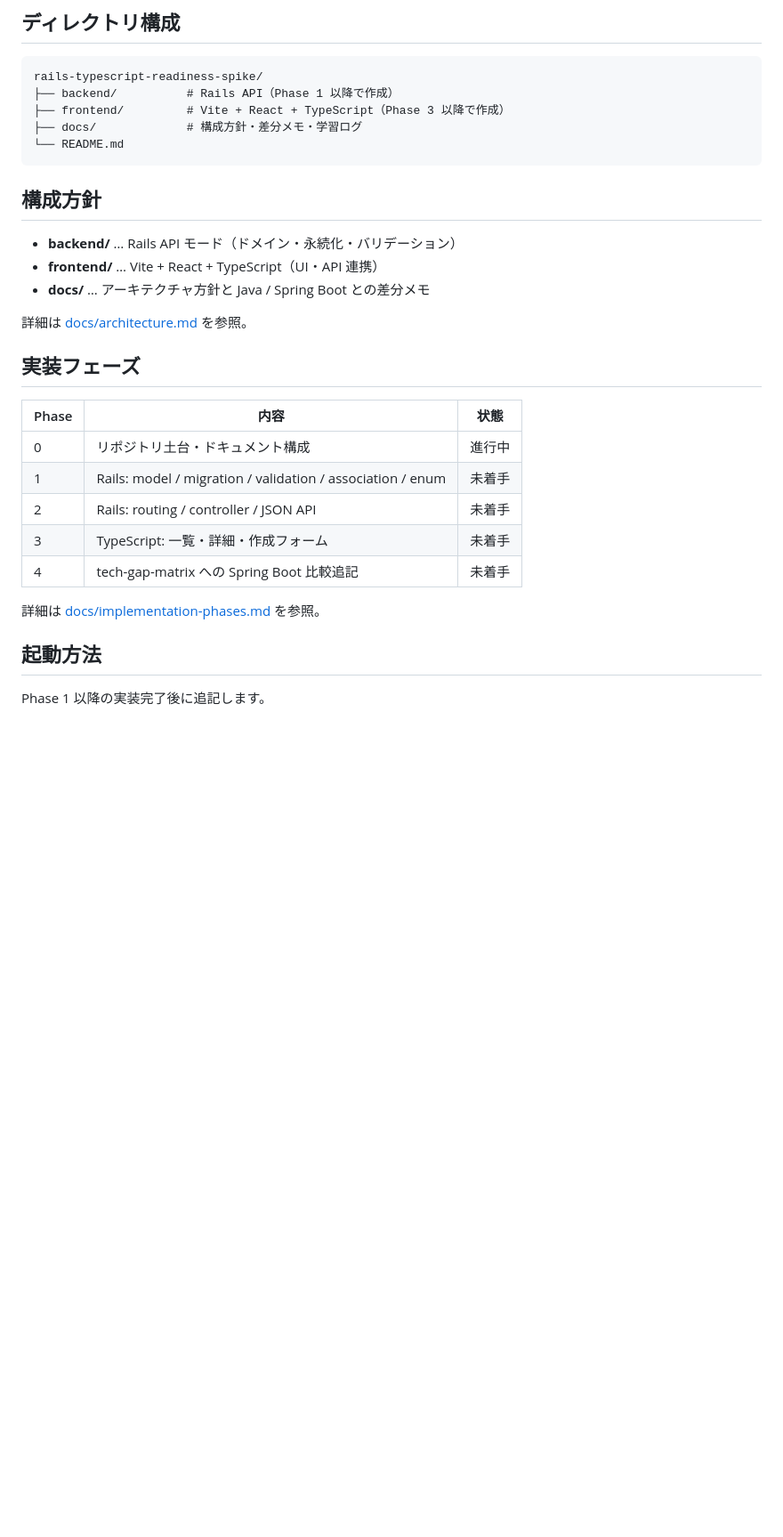
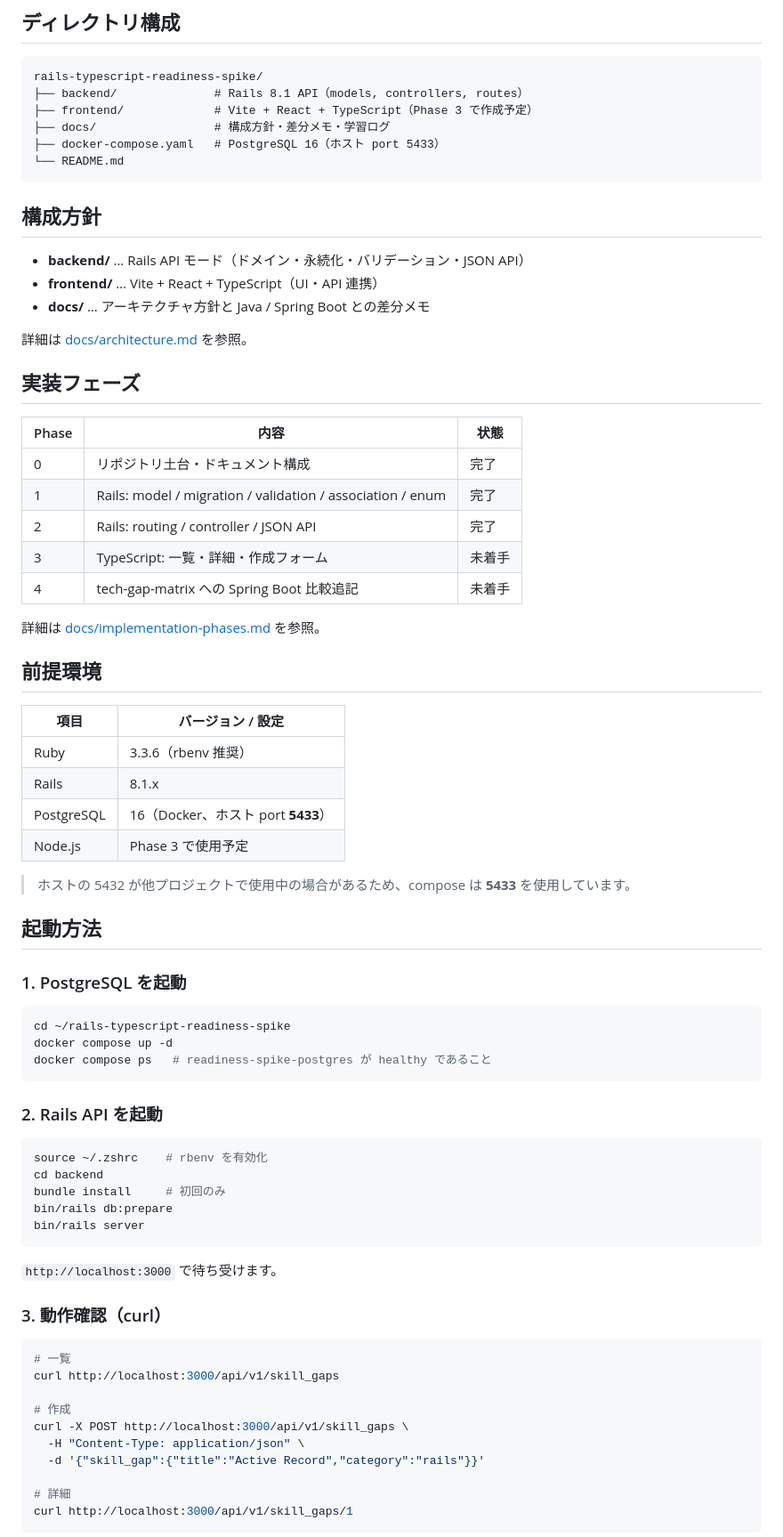
Before and after one commit to kushima-takeshi/rails-typescript-readiness-spike, a Markdown page: README.md, the part around one of its changes. Shown at 89% size. GitHub-like rendering; blank space fills up the shorter version.

Commit message:
docs: update README for Phase 2 completion
Reflect current progress, startup steps, and API endpoints so the
repo can be reproduced without reading implementation-phases first.

Co-authored-by: Cursor <cursoragent@cursor.com>

````diff
--- a/README.md
+++ b/README.md
@@ -56,15 +56,16 @@ Java / Spring Boot 経験者が、Rails / TypeScript 中心の自社プロダク
 
 ```
 rails-typescript-readiness-spike/
-├── backend/          # Rails API（Phase 1 以降で作成）
-├── frontend/         # Vite + React + TypeScript（Phase 3 以降で作成）
-├── docs/             # 構成方針・差分メモ・学習ログ
+├── backend/              # Rails 8.1 API（models, controllers, routes）
+├── frontend/             # Vite + React + TypeScript（Phase 3 で作成予定）
+├── docs/                 # 構成方針・差分メモ・学習ログ
+├── docker-compose.yaml   # PostgreSQL 16（ホスト port 5433）
 └── README.md
 ```
 
 ## 構成方針
 
-- **backend/** … Rails API モード（ドメイン・永続化・バリデーション）
+- **backend/** … Rails API モード（ドメイン・永続化・バリデーション・JSON API）
 - **frontend/** … Vite + React + TypeScript（UI・API 連携）
 - **docs/** … アーキテクチャ方針と Java / Spring Boot との差分メモ
 
@@ -74,14 +75,59 @@ rails-typescript-readiness-spike/
 
 | Phase | 内容 | 状態 |
 |---|---|---|
-| 0 | リポジトリ土台・ドキュメント構成 | 進行中 |
-| 1 | Rails: model / migration / validation / association / enum | 未着手 |
-| 2 | Rails: routing / controller / JSON API | 未着手 |
+| 0 | リポジトリ土台・ドキュメント構成 | 完了 |
+| 1 | Rails: model / migration / validation / association / enum | 完了 |
+| 2 | Rails: routing / controller / JSON API | 完了 |
 | 3 | TypeScript: 一覧・詳細・作成フォーム | 未着手 |
 | 4 | tech-gap-matrix への Spring Boot 比較追記 | 未着手 |
 
 詳細は [docs/implementation-phases.md](docs/implementation-phases.md) を参照。
 
+## 前提環境
+
+| 項目 | バージョン / 設定 |
+|---|---|
+| Ruby | 3.3.6（rbenv 推奨） |
+| Rails | 8.1.x |
+| PostgreSQL | 16（Docker、ホスト port **5433**） |
+| Node.js | Phase 3 で使用予定 |
+
+> ホストの 5432 が他プロジェクトで使用中の場合があるため、compose は **5433** を使用しています。
+
 ## 起動方法
 
-Phase 1 以降の実装完了後に追記します。
+### 1. PostgreSQL を起動
+
+```bash
+cd ~/rails-typescript-readiness-spike
+docker compose up -d
+docker compose ps   # readiness-spike-postgres が healthy であること
+```
+
+### 2. Rails API を起動
+
+```bash
+source ~/.zshrc    # rbenv を有効化
+cd backend
+bundle install     # 初回のみ
+bin/rails db:prepare
+bin/rails server
+```
+
+`http://localhost:3000` で待ち受けます。
+
+### 3. 動作確認（curl）
+
+```bash
+# 一覧
+curl http://localhost:3000/api/v1/skill_gaps
+
+# 作成
+curl -X POST http://localhost:3000/api/v1/skill_gaps \
+  -H "Content-Type: application/json" \
+  -d '{"skill_gap":{"title":"Active Record","category":"rails"}}'
+
+# 詳細
+curl http://localhost:3000/api/v1/skill_gaps/1
+```
+
````
Also changed, not shown: other parts of README.md (+12 -2 lines).
